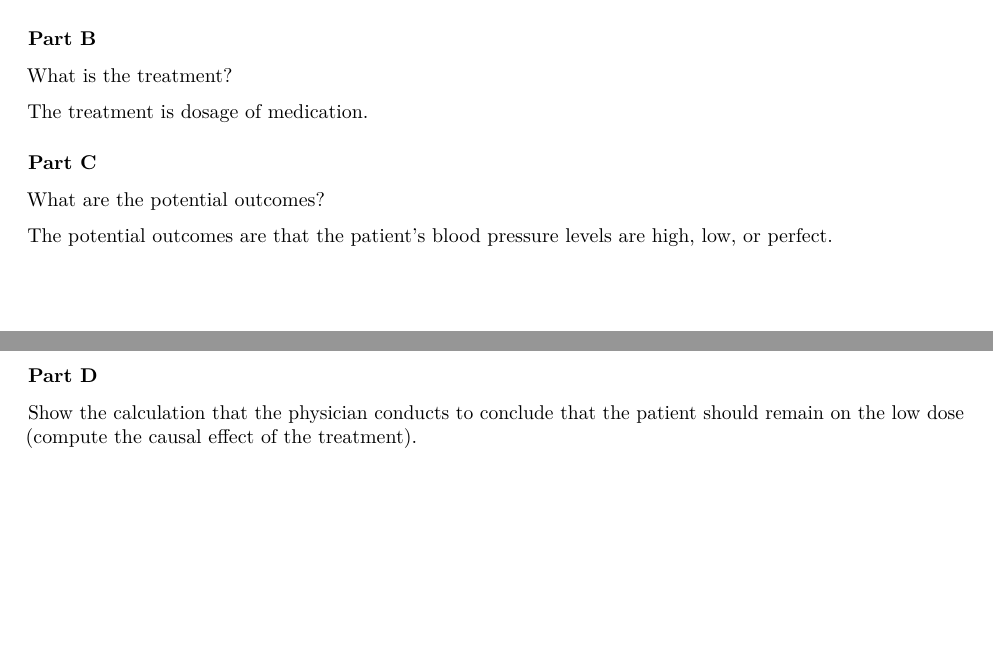
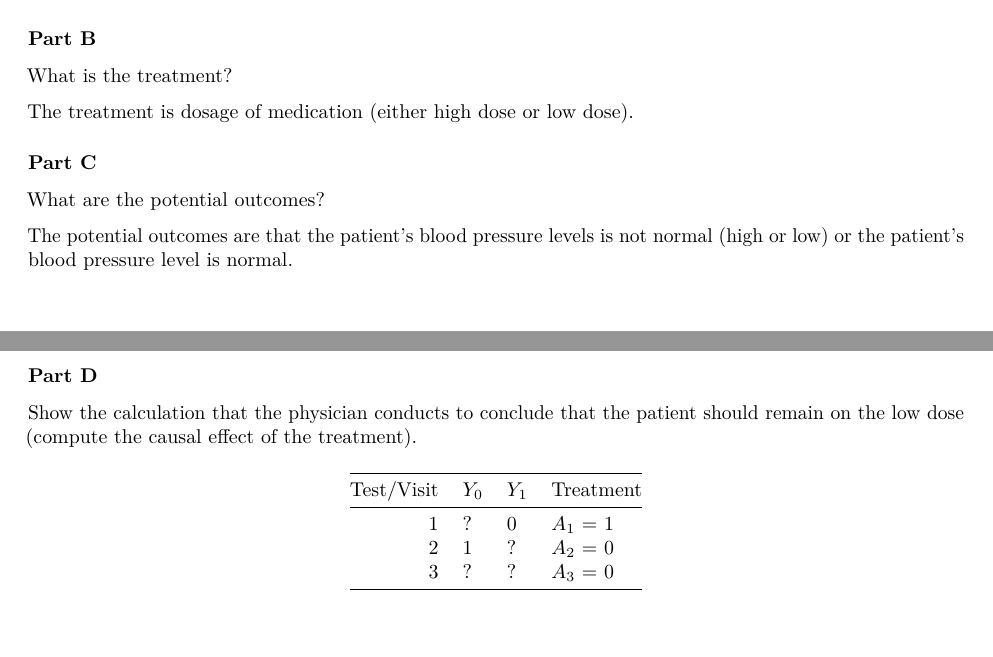
Before and after one commit to stl2137/p8122_hw1, an R Markdown document (stl2137_p8122_hw1.Rmd): two parts of pages 2 and 3 of 3, joined at a grey line, cut so that both start at the same text. Rendered offline with R 4.5, knitr and Pandoc, then LaTeX, with nearby package versions.

Commit message:
Q2 part d table derived

````diff
--- a/stl2137_p8122_hw1.Rmd
+++ b/stl2137_p8122_hw1.Rmd
@@ -100,13 +100,25 @@ The units for this problem are each of the blood pressure tests performed per vi
 What is the treatment?
 
 
-The treatment is dosage of medication.
+The treatment is dosage of medication (either high dose or low dose).
 
 ### Part C
 What are the potential outcomes?
 
 
-The potential outcomes are that the patient's blood pressure levels are high, low, or perfect.
+The potential outcomes are that the patient's blood pressure levels is not normal (high or low) or the patient's blood pressure level is normal.
 
 ### Part D
 Show the calculation that the physician conducts to conclude that the patient should remain on the low dose (compute the causal effect of the treatment).
+
+```{r}
+q2_part_d_table <- tibble(
+  Individual = c(1:3),
+  y_0 = c("?", "1", "?"),
+  y_1 = c("0", "?", "?"),
+  trt = c("$A_1$ = 1", "$A_2$ = 0", "$A_3$ = 0")
+)
+
+kable(q2_part_d_table, col.names = c("Test/Visit", "$Y_0$", "$Y_1$", "Treatment"))
+
+```
````
Also changed, not shown: stl2137_p8122_hw1.pdf.
